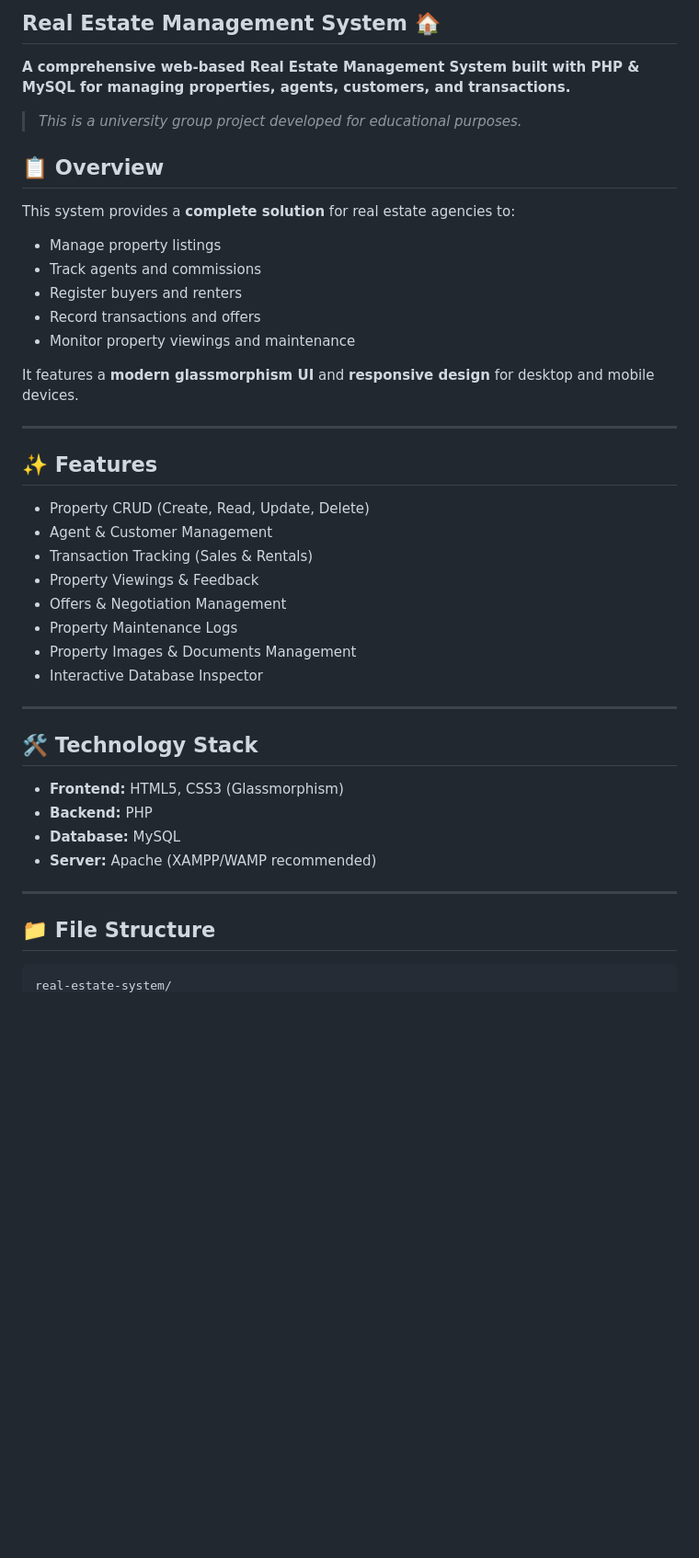
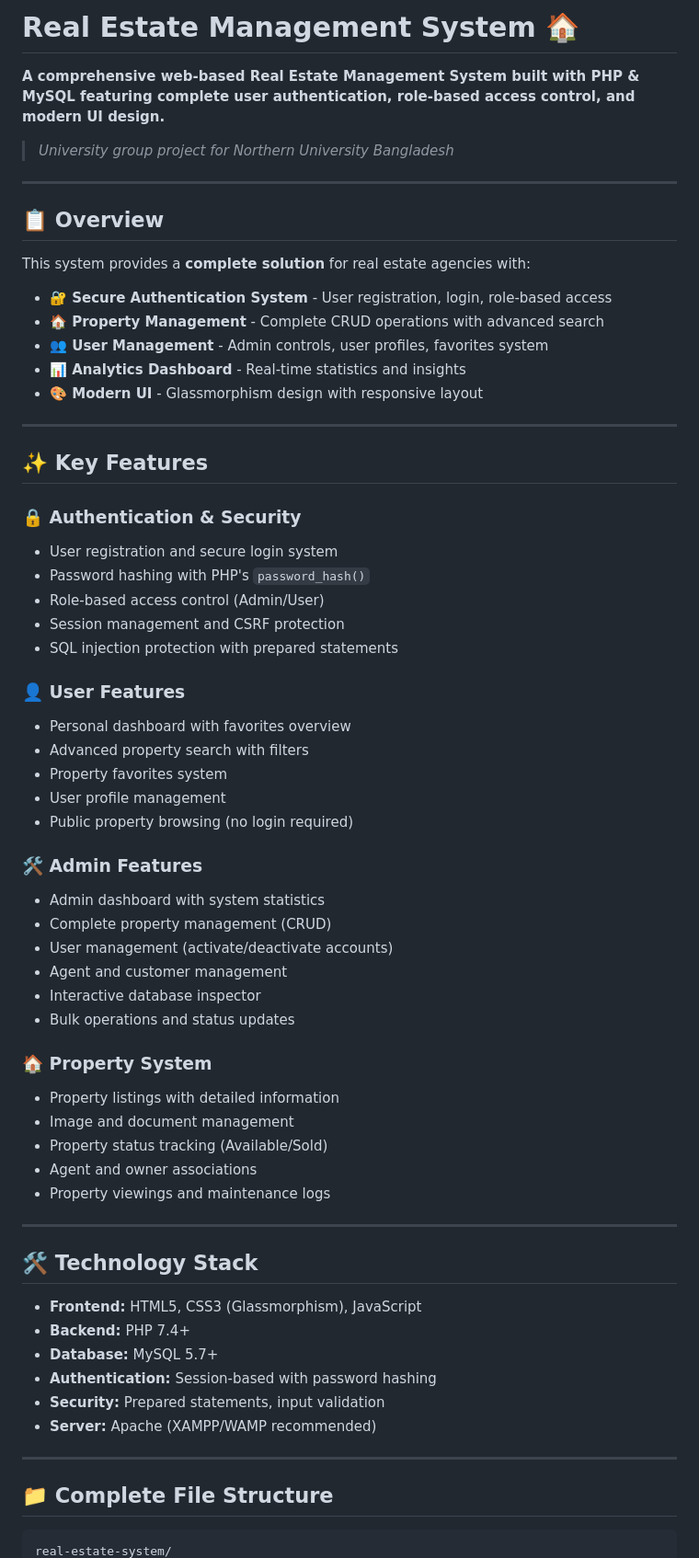
Before and after one commit to THToufique/Real_Estate_Management_System, a Markdown page: README.md, the part around the change printed below. Shown: that part at 92% size. GitHub-like rendering; blank space fills up the shorter version.

````diff
--- a/README.md
+++ b/README.md
@@ -1,46 +1,66 @@
-## Real Estate Management System 🏠
+# Real Estate Management System 🏠
 
+**A comprehensive web-based Real Estate Management System built with PHP & MySQL featuring complete user authentication, role-based access control, and modern UI design.**
+> *University group project for Northern University Bangladesh*
 
- **A comprehensive web-based Real Estate Management System built with PHP & MySQL for managing properties, agents, customers, and transactions.**
-> *This is a university group project developed for educational purposes.*
-
+---
 
 ## 📋 Overview
 
-This system provides a **complete solution** for real estate agencies to:
+This system provides a **complete solution** for real estate agencies with:
 
-- Manage property listings
-- Track agents and commissions
-- Register buyers and renters
-- Record transactions and offers
-- Monitor property viewings and maintenance
-
-It features a **modern glassmorphism UI** and **responsive design** for desktop and mobile devices.
+- **🔐 Secure Authentication System** - User registration, login, role-based access
+- **🏠 Property Management** - Complete CRUD operations with advanced search
+- **👥 User Management** - Admin controls, user profiles, favorites system
+- **📊 Analytics Dashboard** - Real-time statistics and insights
+- **🎨 Modern UI** - Glassmorphism design with responsive layout
 
 ---
 
-## ✨ Features
+## ✨ Key Features
 
-- Property CRUD (Create, Read, Update, Delete)
-- Agent & Customer Management
-- Transaction Tracking (Sales & Rentals)
-- Property Viewings & Feedback
-- Offers & Negotiation Management
-- Property Maintenance Logs
-- Property Images & Documents Management
-- Interactive Database Inspector
+### 🔒 **Authentication & Security**
+- User registration and secure login system
+- Password hashing with PHP's `password_hash()`
+- Role-based access control (Admin/User)
+- Session management and CSRF protection
+- SQL injection protection with prepared statements
+
+### 👤 **User Features**
+- Personal dashboard with favorites overview
+- Advanced property search with filters
+- Property favorites system
+- User profile management
+- Public property browsing (no login required)
+
+### 🛠️ **Admin Features**
+- Admin dashboard with system statistics
+- Complete property management (CRUD)
+- User management (activate/deactivate accounts)
+- Agent and customer management
+- Interactive database inspector
+- Bulk operations and status updates
+
+### 🏠 **Property System**
+- Property listings with detailed information
+- Image and document management
+- Property status tracking (Available/Sold)
+- Agent and owner associations
+- Property viewings and maintenance logs
 
 ---
 
 ## 🛠️ Technology Stack
 
-- **Frontend:** HTML5, CSS3 (Glassmorphism)
-- **Backend:** PHP
-- **Database:** MySQL
+- **Frontend:** HTML5, CSS3 (Glassmorphism), JavaScript
+- **Backend:** PHP 7.4+
+- **Database:** MySQL 5.7+
+- **Authentication:** Session-based with password hashing
+- **Security:** Prepared statements, input validation
 - **Server:** Apache (XAMPP/WAMP recommended)
 
 ---
 
-## 📁 File Structure
+## 📁 Complete File Structure
 ```
 real-estate-system/
````
Also changed, not shown: other parts of README.md (+156 -50 lines).
